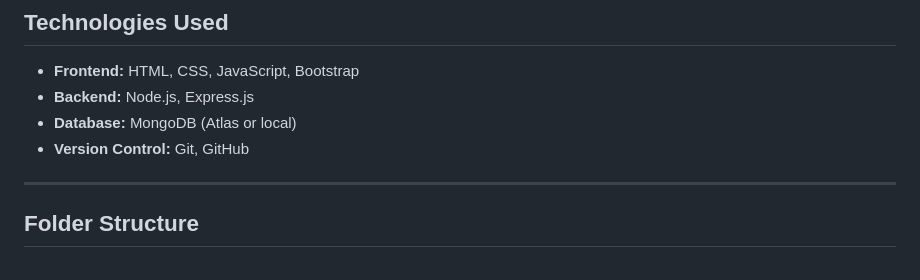
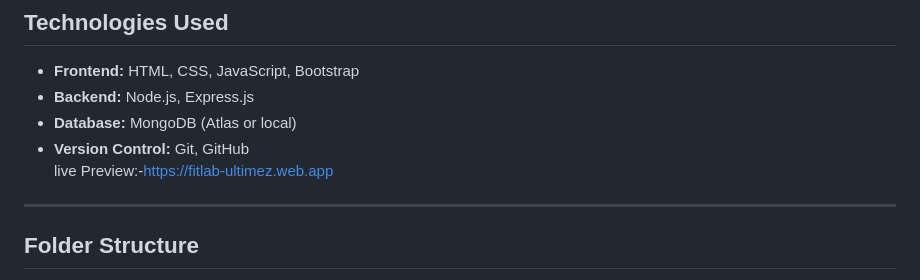
Before and after one commit to Majukar72plus/Gym_Fitness_web, a Markdown page: README.md, the part around the change. GitHub-like rendering.

```diff
--- a/README.md
+++ b/README.md
@@ -39,7 +39,7 @@ This project offers a robust Gym Fitness Website allowing gym users to register,
 - **Backend:** Node.js, Express.js
 - **Database:** MongoDB (Atlas or local)
 - **Version Control:** Git, GitHub
-
+live Preview:-https://fitlab-ultimez.web.app
 ---
 
 ## Folder Structure
```
